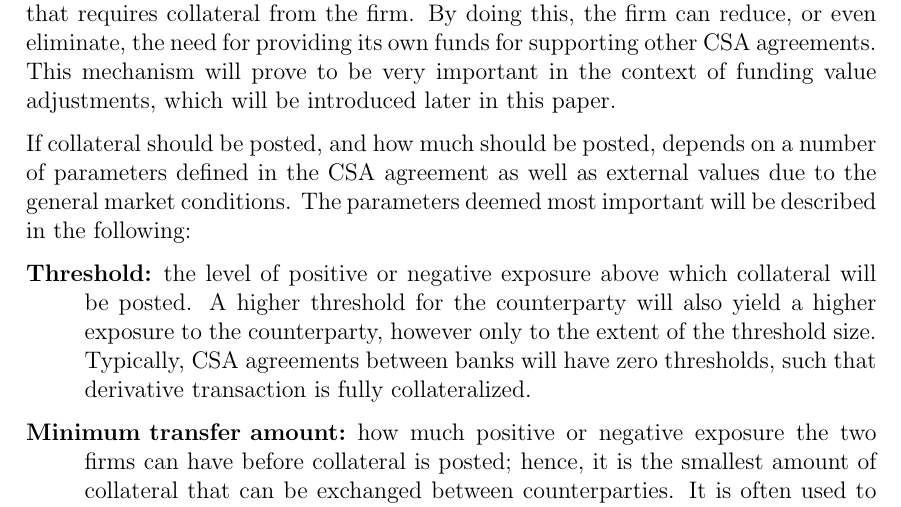
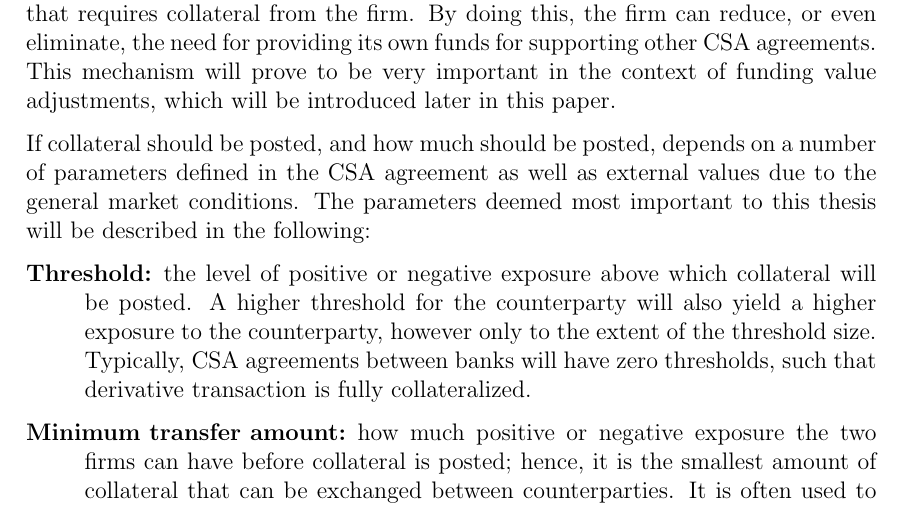
Before and after one commit to sebastianbaltser/master-thesis, a LaTeX thesis (thesis/main.tex, which reads thesis/content/body-matter/counterparty-credit-risk/credit-risk-mitigation.tex): part of page 3 of 44, cut so that both start at the same text. Compiled offline with pdfLaTeX.

Commit message:
Clarify who deemed it important
Co-authored-by: SebastianAgergaard <53473607+SebastianAgergaard@users.noreply.github.com>

```diff
--- a/thesis/content/body-matter/counterparty-credit-risk/credit-risk-mitigation.tex
+++ b/thesis/content/body-matter/counterparty-credit-risk/credit-risk-mitigation.tex
@@ -55,7 +55,7 @@
         If collateral should be posted, and how much should be posted,
         depends on a number of parameters defined in the CSA agreement
         as well as external values due to the general market conditions.
-        The parameters deemed most important will be described in the following:
+        The parameters deemed most important to this thesis will be described in the following:
         \begin{description}
             \item[Threshold:]
             the level of positive or negative exposure above which collateral will be posted.
```
